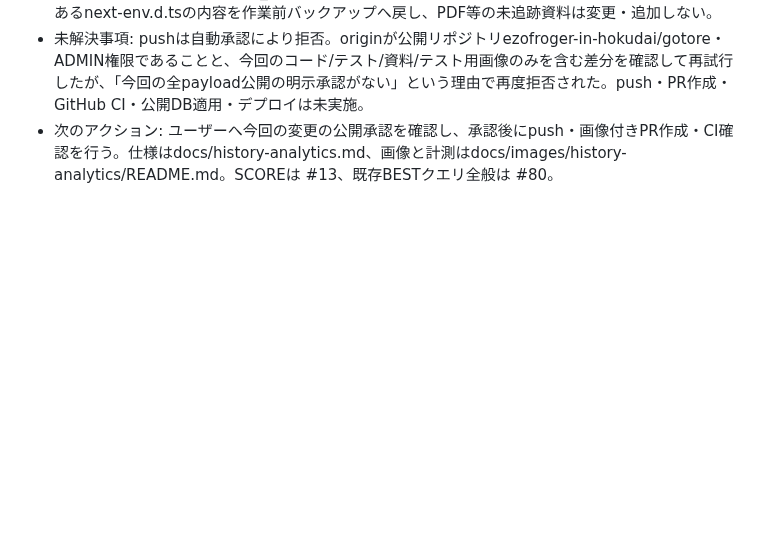
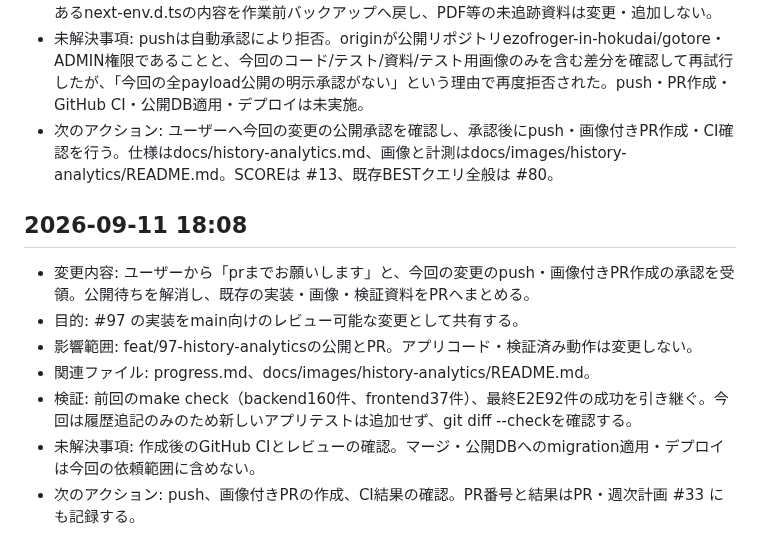
Before and after one commit to ezofroger-in-hokudai/gotore, a Markdown page: progress.md, the part around the change. Rendered like a GitHub page; blank space fills up the shorter version.

Commit message:
docs: 履歴グラフの公開承認とPR準備を記録

```diff
--- a/progress.md
+++ b/progress.md
@@ -1190,3 +1190,12 @@
 - 片付け: 今回のAPI/Webと専用_test DBを停止。ユーザー起動のSupabase/Dockerは維持。元からあるnext-env.d.tsの内容を作業前バックアップへ戻し、PDF等の未追跡資料は変更・追加しない。
 - 未解決事項: pushは自動承認により拒否。originが公開リポジトリezofroger-in-hokudai/gotore・ADMIN権限であることと、今回のコード/テスト/資料/テスト用画像のみを含む差分を確認して再試行したが、「今回の全payload公開の明示承認がない」という理由で再度拒否された。push・PR作成・GitHub CI・公開DB適用・デプロイは未実施。
 - 次のアクション: ユーザーへ今回の変更の公開承認を確認し、承認後にpush・画像付きPR作成・CI確認を行う。仕様はdocs/history-analytics.md、画像と計測はdocs/images/history-analytics/README.md。SCOREは #13、既存BESTクエリ全般は #80。
+
+## 2026-09-11 18:08
+- 変更内容: ユーザーから「prまでお願いします」と、今回の変更のpush・画像付きPR作成の承認を受領。公開待ちを解消し、既存の実装・画像・検証資料をPRへまとめる。
+- 目的: #97 の実装をmain向けのレビュー可能な変更として共有する。
+- 影響範囲: feat/97-history-analyticsの公開とPR。アプリコード・検証済み動作は変更しない。
+- 関連ファイル: progress.md、docs/images/history-analytics/README.md。
+- 検証: 前回のmake check（backend160件、frontend37件）、最終E2E92件の成功を引き継ぐ。今回は履歴追記のみのため新しいアプリテストは追加せず、git diff --checkを確認する。
+- 未解決事項: 作成後のGitHub CIとレビューの確認。マージ・公開DBへのmigration適用・デプロイは今回の依頼範囲に含めない。
+- 次のアクション: push、画像付きPRの作成、CI結果の確認。PR番号と結果はPR・週次計画 #33 にも記録する。
```
